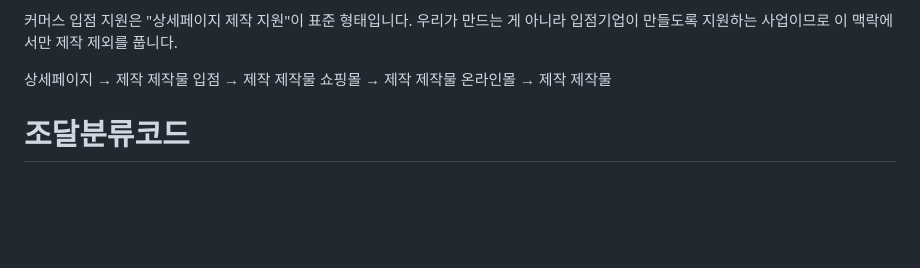
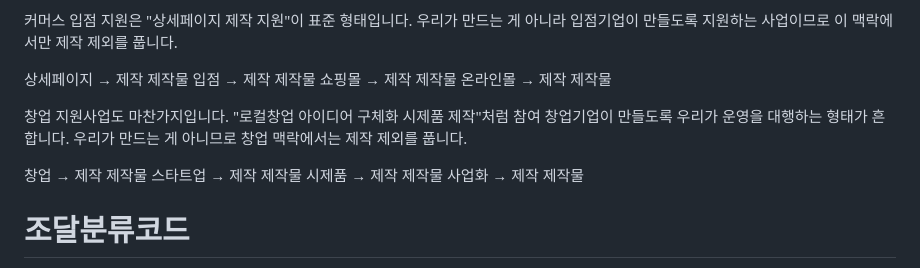
Before and after one commit to srajjihun/sraj, a Markdown page: config/g2b-keywords.md, the part around the change. GitHub-like rendering; blank space fills up the shorter version.

Commit message:
창업 맥락에서 '제작' 제외를 푼다
'2026년 HALLA 맞춤형 로컬창업 아이디어 구체화 시제품 제작'이 빠졌다.
창업으로 잡히는데 제외어 '제작'에 걸린 것이다. 참여 창업기업이 만들도록
우리가 운영을 대행하는 형태라 우리 일이 맞다. 제작을 통째로 막을 때
우려했던 경우가 실제로 나왔다.

커머스 입점(상세페이지·입점·쇼핑몰·온라인몰)에 이어 창업 맥락
(창업·스타트업·시제품·사업화)에서도 제작 제외를 푼다.

문이 너무 열리지 않는지 확인:
  창업기업 홍보영상 제작   → 영상으로 막힘
  창업 아카데미 교재 제작  → 인쇄로 막힘
  창업기업 캐릭터 굿즈 제작 → 캐릭터·굿즈로 막힘
  외식 창업 공간 디자인 설치 → 디자인·야외로 막힘
지목된 오탐 35건 전부 제외 · 유지 대상 31건 전부 유지.

Co-Authored-By: Claude Opus 5 <noreply@anthropic.com>
Claude-Session: https://claude.ai/code/session_0117p2aVbGdYcgxim8pm1ZVv

```diff
--- a/config/g2b-keywords.md
+++ b/config/g2b-keywords.md
@@ -557,6 +557,15 @@ CI 개발
 쇼핑몰 → 제작 제작물
 온라인몰 → 제작 제작물
 
+창업 지원사업도 마찬가지입니다. "로컬창업 아이디어 구체화 시제품 제작"처럼
+참여 창업기업이 만들도록 우리가 운영을 대행하는 형태가 흔합니다.
+우리가 만드는 게 아니므로 창업 맥락에서는 제작 제외를 풉니다.
+
+창업 → 제작 제작물
+스타트업 → 제작 제작물
+시제품 → 제작 제작물
+사업화 → 제작 제작물
+
 
 # 조달분류코드
 
```
